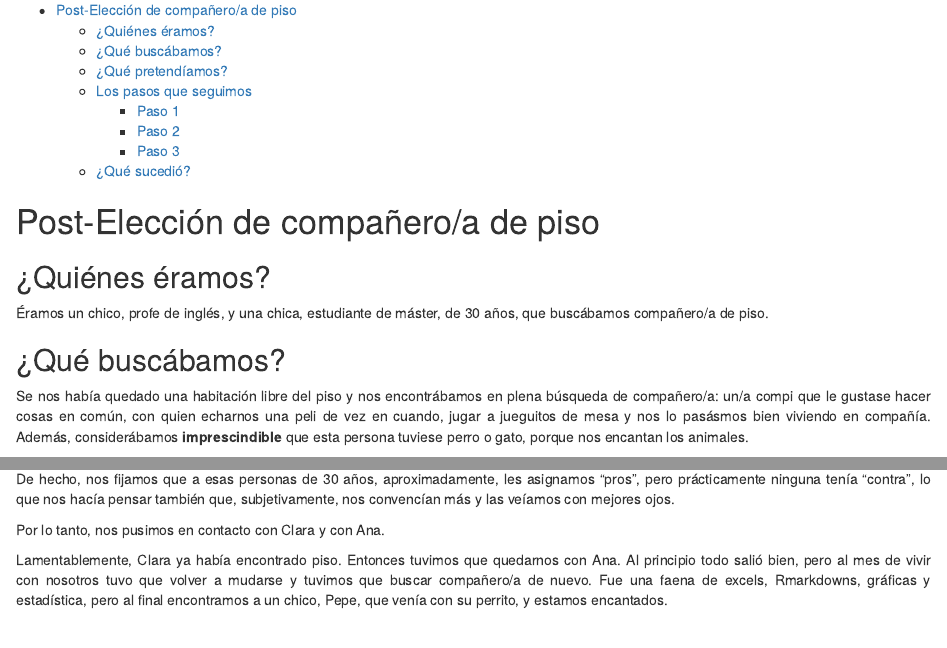
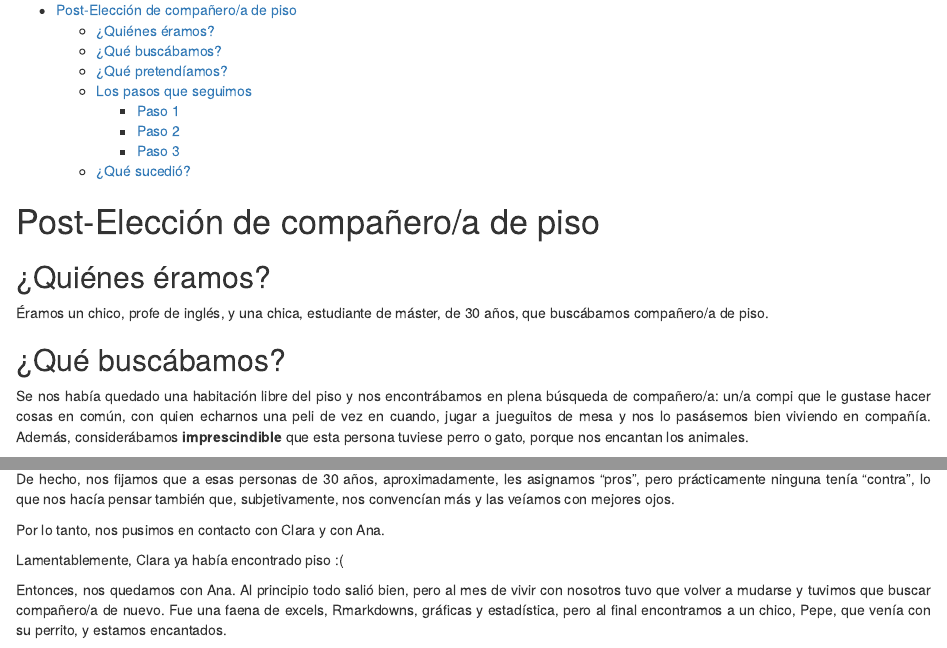
Before and after one commit to sabelalvarez/ecoinf_sabela_alvarez, an R Markdown document (Post_Eleccion_Companeros_Piso.Rmd): the page in a window 1100 px wide, from 170 px down, and a second part further down, joined at a grey line. The pictures show the output file Post_Eleccion_Companeros_Piso.html that the author committed with the source, opened offline.

Commit message:
correccion de errores

```diff
--- a/Post_Eleccion_Companeros_Piso.Rmd
+++ b/Post_Eleccion_Companeros_Piso.Rmd
@@ -23,7 +23,7 @@ text-align: justify}
 
 ## ¿Qué buscábamos?
 
-Se nos había quedado una habitación libre del piso y nos encontrábamos en plena búsqueda de compañero/a: un/a compi que le gustase hacer cosas en común, con quien echarnos una peli de vez en cuando, jugar a jueguitos de mesa y nos lo pasásmos bien viviendo en compañía. Además, considerábamos **imprescindible** que esta persona tuviese perro o gato, porque nos encantan los animales.
+Se nos había quedado una habitación libre del piso y nos encontrábamos en plena búsqueda de compañero/a: un/a compi que le gustase hacer cosas en común, con quien echarnos una peli de vez en cuando, jugar a jueguitos de mesa y nos lo pasásemos bien viviendo en compañía. Además, considerábamos **imprescindible** que esta persona tuviese perro o gato, porque nos encantan los animales.
 
 ## ¿Qué pretendíamos?
 
@@ -82,4 +82,6 @@ De hecho, nos fijamos que a esas personas de 30 años, aproximadamente, les asig
 
 Por lo tanto, nos pusimos en contacto con Clara y con Ana.
 
-Lamentablemente, Clara ya había encontrado piso. Entonces tuvimos que quedarnos con Ana. Al principio todo salió bien, pero al mes de vivir con nosotros tuvo que volver a mudarse y tuvimos que buscar compañero/a de nuevo. Fue una faena de excels, Rmarkdowns, gráficas y estadística, pero al final encontramos a un chico, Pepe, que venía con su perrito, y estamos encantados.
+Lamentablemente, Clara ya había encontrado piso :(
+
+Entonces, nos quedamos con Ana. Al principio todo salió bien, pero al mes de vivir con nosotros tuvo que volver a mudarse y tuvimos que buscar compañero/a de nuevo. Fue una faena de excels, Rmarkdowns, gráficas y estadística, pero al final encontramos a un chico, Pepe, que venía con su perrito, y estamos encantados.
```
Also changed, not shown: Post_Eleccion_Companeros_Piso.html.
